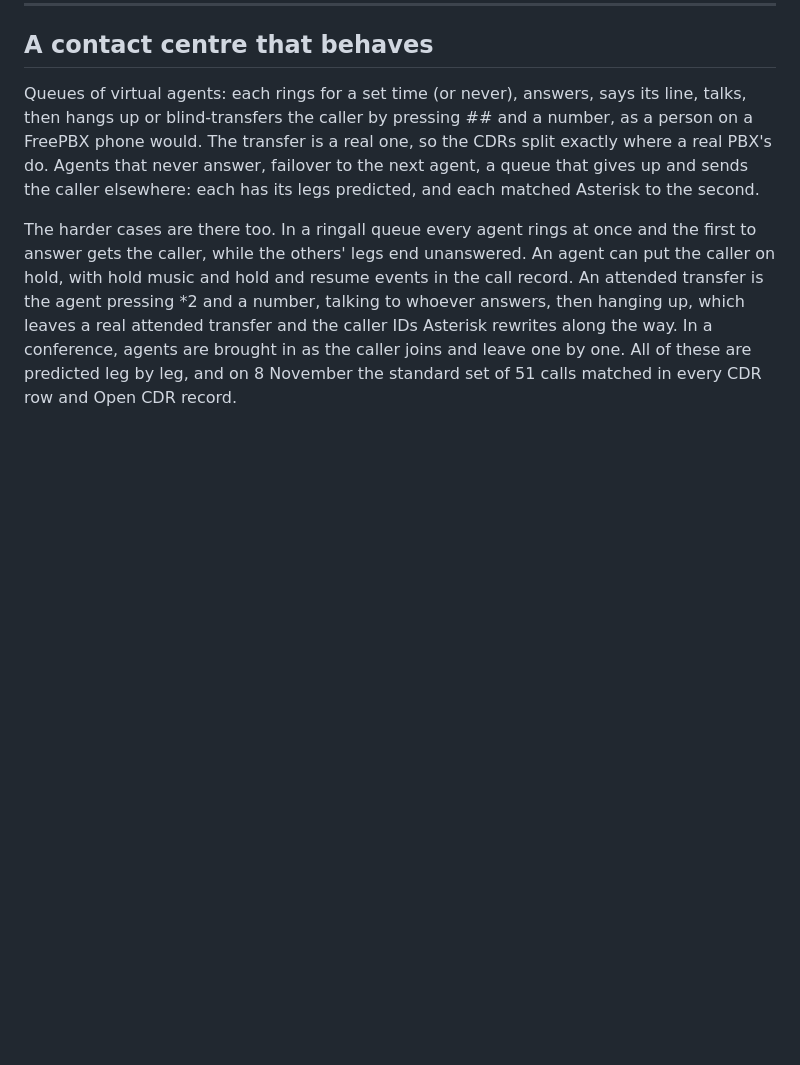
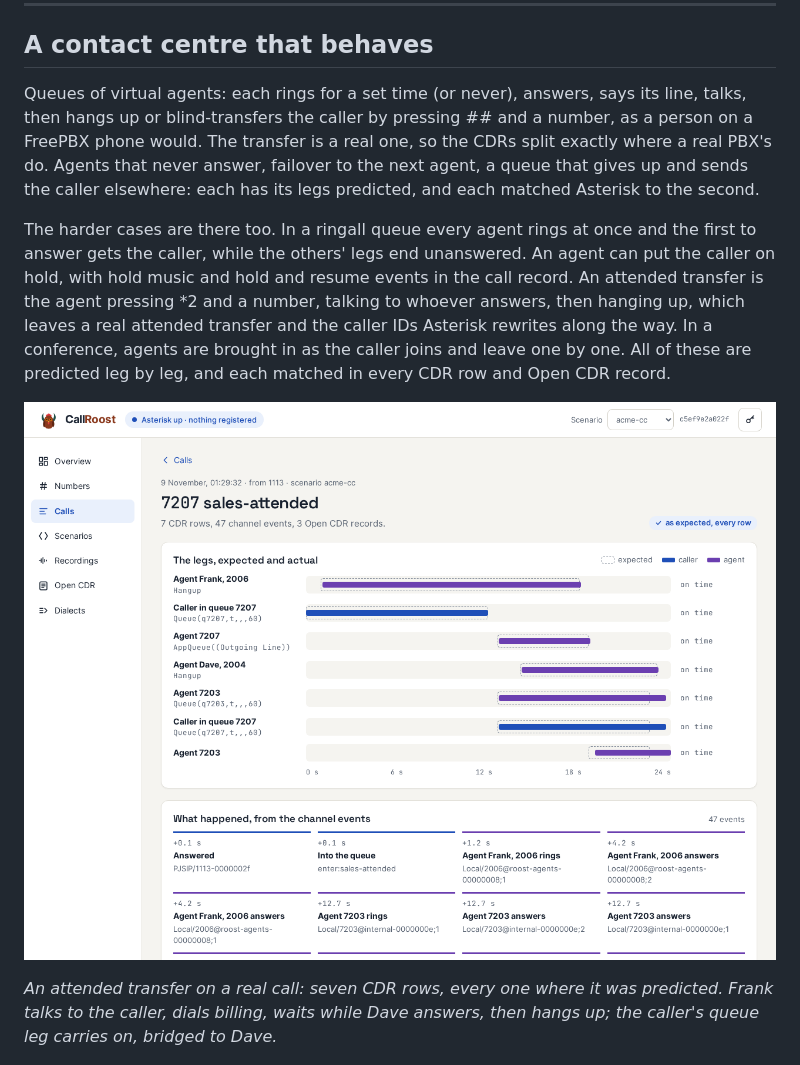
Before and after one commit to chrisnock-personal/project-overviews, a Markdown page: callroost/README.md, the part around one of its changes. Drawn GitHub-style; pictures changed too: callroost/images/11-attended-transfer.png (added); blank space fills up the shorter version.

```diff
--- a/callroost/README.md
+++ b/callroost/README.md
@@ -96,7 +96,11 @@ Ten numbers, 7800-7809, each answer and play 30 seconds of known audio. CallRoos
 
 Queues of virtual agents: each rings for a set time (or never), answers, says its line, talks, then hangs up or blind-transfers the caller by pressing ## and a number, as a person on a FreePBX phone would. The transfer is a real one, so the CDRs split exactly where a real PBX's do. Agents that never answer, failover to the next agent, a queue that gives up and sends the caller elsewhere: each has its legs predicted, and each matched Asterisk to the second.
 
-The harder cases are there too. In a ringall queue every agent rings at once and the first to answer gets the caller, while the others' legs end unanswered. An agent can put the caller on hold, with hold music and hold and resume events in the call record. An attended transfer is the agent pressing *2 and a number, talking to whoever answers, then hanging up, which leaves a real attended transfer and the caller IDs Asterisk rewrites along the way. In a conference, agents are brought in as the caller joins and leave one by one. All of these are predicted leg by leg, and on 8 November the standard set of 51 calls matched in every CDR row and Open CDR record.
+The harder cases are there too. In a ringall queue every agent rings at once and the first to answer gets the caller, while the others' legs end unanswered. An agent can put the caller on hold, with hold music and hold and resume events in the call record. An attended transfer is the agent pressing *2 and a number, talking to whoever answers, then hanging up, which leaves a real attended transfer and the caller IDs Asterisk rewrites along the way. In a conference, agents are brought in as the caller joins and leave one by one. All of these are predicted leg by leg, and each matched in every CDR row and Open CDR record.
+
+![Queue 7207: Frank answers, consults billing with *2 7203, and hangs up, leaving the caller with Dave](images/11-attended-transfer.png)
+
+*An attended transfer on a real call: seven CDR rows, every one where it was predicted. Frank talks to the caller, dials billing, waits while Dave answers, then hangs up; the caller's queue leg carries on, bridged to Dave.*
 
 ![Queue 7201: the legs a call should leave when Bob answers and transfers the caller to billing, where Dave answers](images/05-queue-legs.png)
 
```
Also changed, not shown: other parts of callroost/README.md (+7 -3 lines), callroost/images/01-overview.png, callroost/images/12-siprec-fault.png (added).
